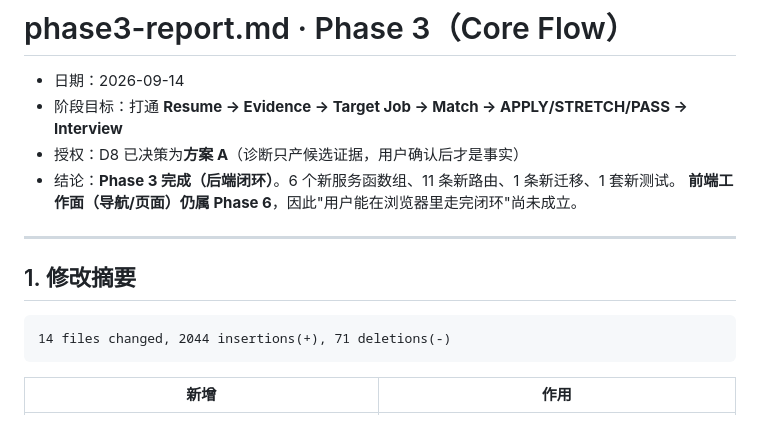
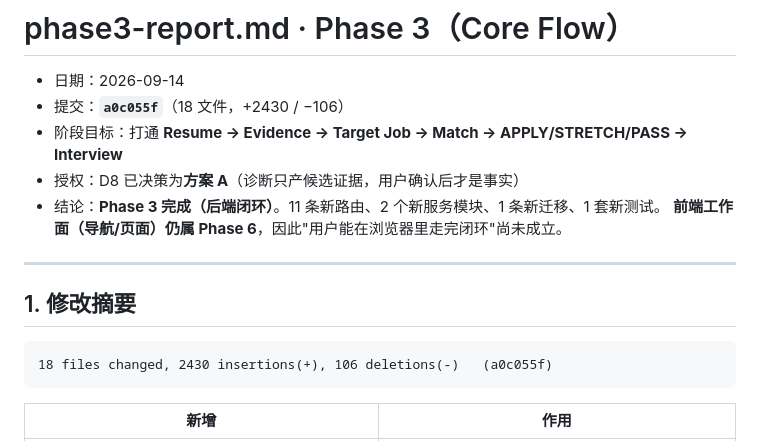
Before and after one commit to zimo66067-wq/career-coach, a Markdown page: docs/phase3-report.md, the part around the change. GitHub-like rendering.

Commit message:
docs: correct the phase 3 report to the committed size and hash
The report's change figures were measured before the phase's own documentation
was added, so they read 14 files / +2044 / -71 while the commit is 18 files /
+2430 / -106. Also records the commit hash a0c055f in both the report and
product-scope section 12. Caught by a parity check across the repo markdown and
the two delivered copies.

````diff
--- a/docs/phase3-report.md
+++ b/docs/phase3-report.md
@@ -1,9 +1,10 @@
 # phase3-report.md · Phase 3（Core Flow）
 
 - 日期：2026-09-14
+- 提交：**`a0c055f`**（18 文件，+2430 / −106）
 - 阶段目标：打通 **Resume → Evidence → Target Job → Match → APPLY/STRETCH/PASS → Interview**
 - 授权：D8 已决策为**方案 A**（诊断只产候选证据，用户确认后才是事实）
-- 结论：**Phase 3 完成（后端闭环）**。6 个新服务函数组、11 条新路由、1 条新迁移、1 套新测试。
+- 结论：**Phase 3 完成（后端闭环）**。11 条新路由、2 个新服务模块、1 条新迁移、1 套新测试。
   **前端工作面（导航/页面）仍属 Phase 6**，因此"用户能在浏览器里走完闭环"尚未成立。
 
 ---
@@ -11,7 +12,7 @@
 ## 1. 修改摘要
 
 ```
-14 files changed, 2044 insertions(+), 71 deletions(-)
+18 files changed, 2430 insertions(+), 106 deletions(-)   (a0c055f)
 ```
 
 | 新增 | 作用 |
````
Also changed, not shown: docs/product-scope.md (+1 -1 lines).
